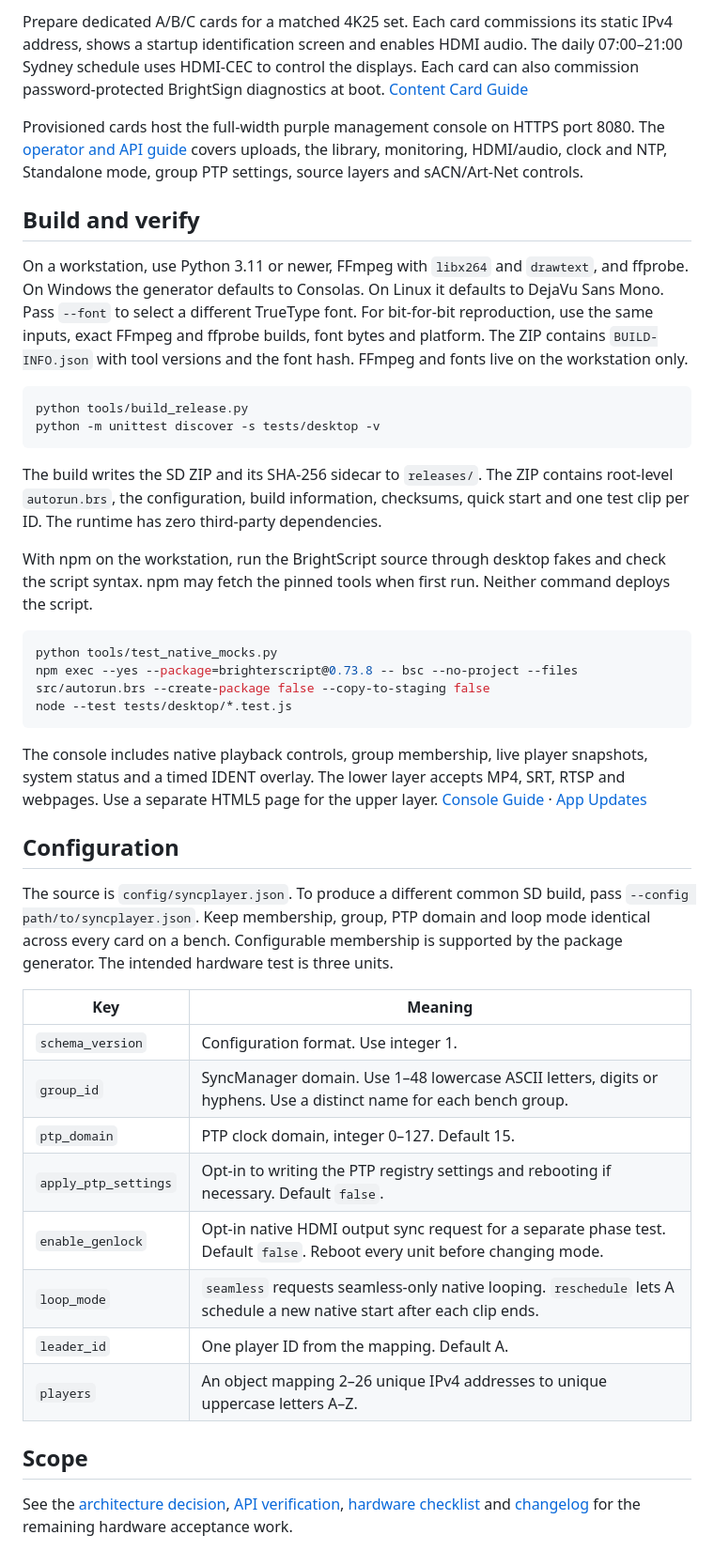
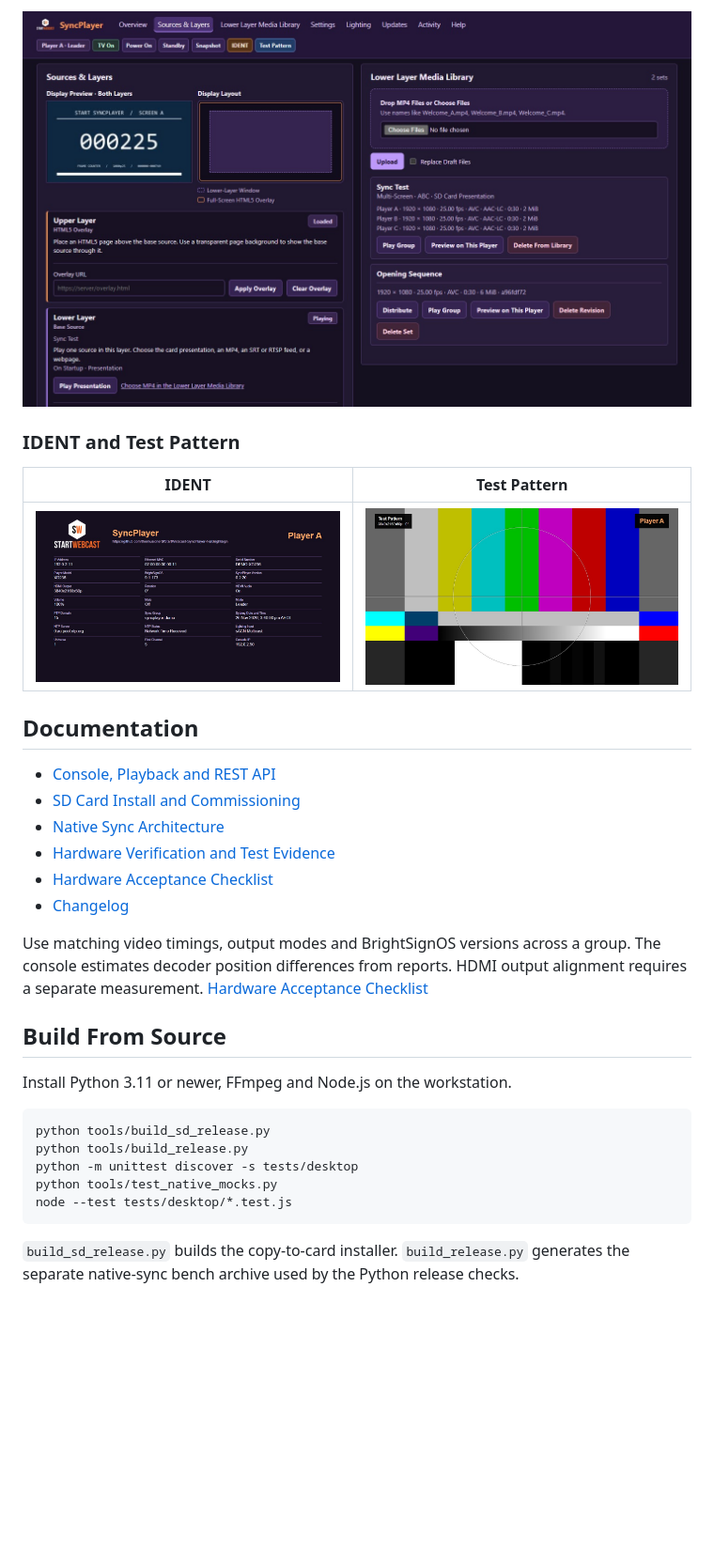
Before and after one commit to themusicnerd/StartWebcast-SyncPlayer-ForBrightsign, a Markdown page: README.md, the part around one of its changes. Shown at 94% size. GitHub-like rendering; pictures changed too: docs/screenshots/ident.jpg (added), docs/screenshots/sources-and-library.jpg (added), docs/screenshots/test-pattern.jpg (added); blank space fills up the shorter version.

Commit message:
Refresh public README with console screenshots

````diff
--- a/README.md
+++ b/README.md
@@ -18,44 +36,33 @@ For a clean installation, use the SD Install ZIP with the matching Player A, B o
 
-Prepare dedicated A/B/C cards for a matched 4K25 set. Each card commissions its static IPv4 address, shows a startup identification screen and enables HDMI audio. The daily 07:00–21:00 Sydney schedule uses HDMI-CEC to control the displays. Each card can also commission password-protected BrightSign diagnostics at boot. [Content Card Guide](docs/CONTENT-CARDS.md)
+![Upper HTML5 overlay, lower source controls and a library showing the per-screen Sync Test files](docs/screenshots/sources-and-library.jpg)
 
-Provisioned cards host the full-width purple management console on HTTPS port 8080. The [operator and API guide](docs/SUITE.md) covers uploads, the library, monitoring, HDMI/audio, clock and NTP, Standalone mode, group PTP settings, source layers and sACN/Art-Net controls.
+### IDENT and Test Pattern
 
-## Build and verify
+| IDENT | Test Pattern |
+| --- | --- |
+| ![IDENT screen with player name, IP, software versions, HDMI, PTP and clock settings](docs/screenshots/ident.jpg) | ![Local colour bars with the player name right-aligned](docs/screenshots/test-pattern.jpg) |
 
-On a workstation, use Python 3.11 or newer, FFmpeg with `libx264` and `drawtext`, and ffprobe. On Windows the generator defaults to Consolas. On Linux it defaults to DejaVu Sans Mono. Pass `--font` to select a different TrueType font. For bit-for-bit reproduction, use the same inputs, exact FFmpeg and ffprobe builds, font bytes and platform. The ZIP contains `BUILD-INFO.json` with tool versions and the font hash. FFmpeg and fonts live on the workstation only.
+## Documentation
+
+- [Console, Playback and REST API](docs/SUITE.md)
+- [SD Card Install and Commissioning](docs/SD-INSTALL.md)
+- [Native Sync Architecture](docs/ADR-001-NATIVE-SYNC.md)
+- [Hardware Verification and Test Evidence](docs/API_VERIFICATION.md)
+- [Hardware Acceptance Checklist](docs/HARDWARE_TEST.md)
+- [Changelog](CHANGELOG.md)
+
+Use matching video timings, output modes and BrightSignOS versions across a group. The console estimates decoder position differences from reports. HDMI output alignment requires a separate measurement. [Hardware Acceptance Checklist](docs/HARDWARE_TEST.md)
+
+## Build From Source
+
+Install Python 3.11 or newer, FFmpeg and Node.js on the workstation.
 
 ```powershell
+python tools/build_sd_release.py
 python tools/build_release.py
-python -m unittest discover -s tests/desktop -v
-```
-
-The build writes the SD ZIP and its SHA-256 sidecar to `releases/`. The ZIP contains root-level `autorun.brs`, the configuration, build information, checksums, quick start and one test clip per ID. The runtime has zero third-party dependencies.
-
-With npm on the workstation, run the BrightScript source through desktop fakes and check the script syntax. npm may fetch the pinned tools when first run. Neither command deploys the script.
-
-```powershell
+python -m unittest discover -s tests/desktop
 python tools/test_native_mocks.py
-npm exec --yes --package=brighterscript@0.73.8 -- bsc --no-project --files src/autorun.brs --create-package false --copy-to-staging false
 node --test tests/desktop/*.test.js
 ```
 
-The console includes native playback controls, group membership, live player snapshots, system status and a timed IDENT overlay. The lower layer accepts MP4, SRT, RTSP and webpages. Use a separate HTML5 page for the upper layer. [Console Guide](docs/SUITE.md) · [App Updates](docs/UPDATES.md)
-
-## Configuration
-
-The source is `config/syncplayer.json`. To produce a different common SD build, pass `--config path/to/syncplayer.json`. Keep membership, group, PTP domain and loop mode identical across every card on a bench. Configurable membership is supported by the package generator. The intended hardware test is three units.
-
-| Key | Meaning |
-| --- | --- |
-| `schema_version` | Configuration format. Use integer 1. |
-| `group_id` | SyncManager domain. Use 1–48 lowercase ASCII letters, digits or hyphens. Use a distinct name for each bench group. |
-| `ptp_domain` | PTP clock domain, integer 0–127. Default 15. |
-| `apply_ptp_settings` | Opt-in to writing the PTP registry settings and rebooting if necessary. Default `false`. |
-| `enable_genlock` | Opt-in native HDMI output sync request for a separate phase test. Default `false`. Reboot every unit before changing mode. |
-| `loop_mode` | `seamless` requests seamless-only native looping. `reschedule` lets A schedule a new native start after each clip ends. |
-| `leader_id` | One player ID from the mapping. Default A. |
-| `players` | An object mapping 2–26 unique IPv4 addresses to unique uppercase letters A–Z. |
-
-## Scope
-
-See the [architecture decision](docs/ADR-001-NATIVE-SYNC.md), [API verification](docs/API_VERIFICATION.md), [hardware checklist](docs/HARDWARE_TEST.md) and [changelog](CHANGELOG.md) for the remaining hardware acceptance work.
+`build_sd_release.py` builds the copy-to-card installer. `build_release.py` generates the separate native-sync bench archive used by the Python release checks.
````
Also changed, not shown: other parts of README.md (+24 -6 lines), AGENTS.md (deleted, +0 -52 lines), PROJECT_SPEC.md (deleted, +0 -115 lines), docs/IMPLEMENTATION_PLAN.md (deleted, +0 -7 lines), docs/screenshots/console.jpg (added).
